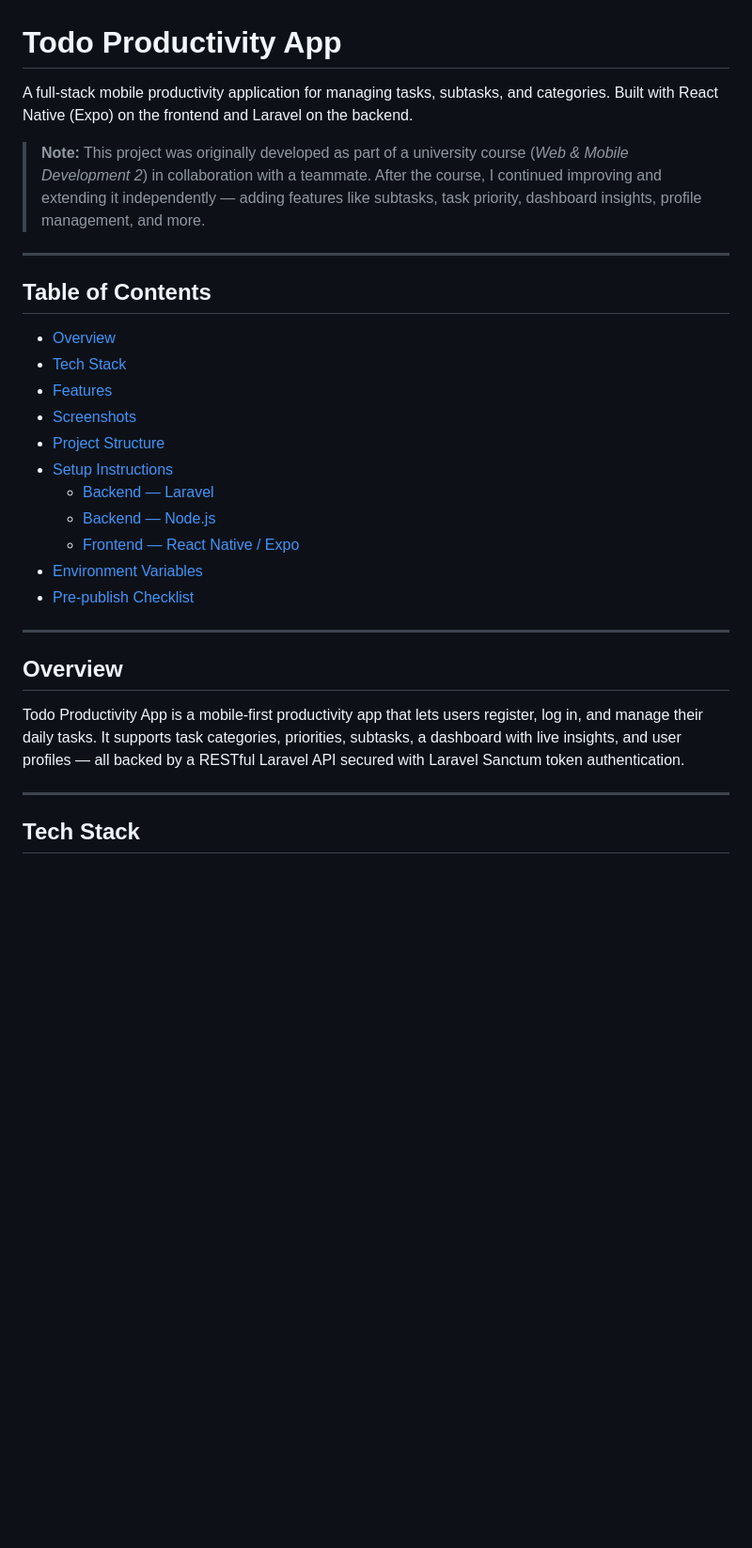
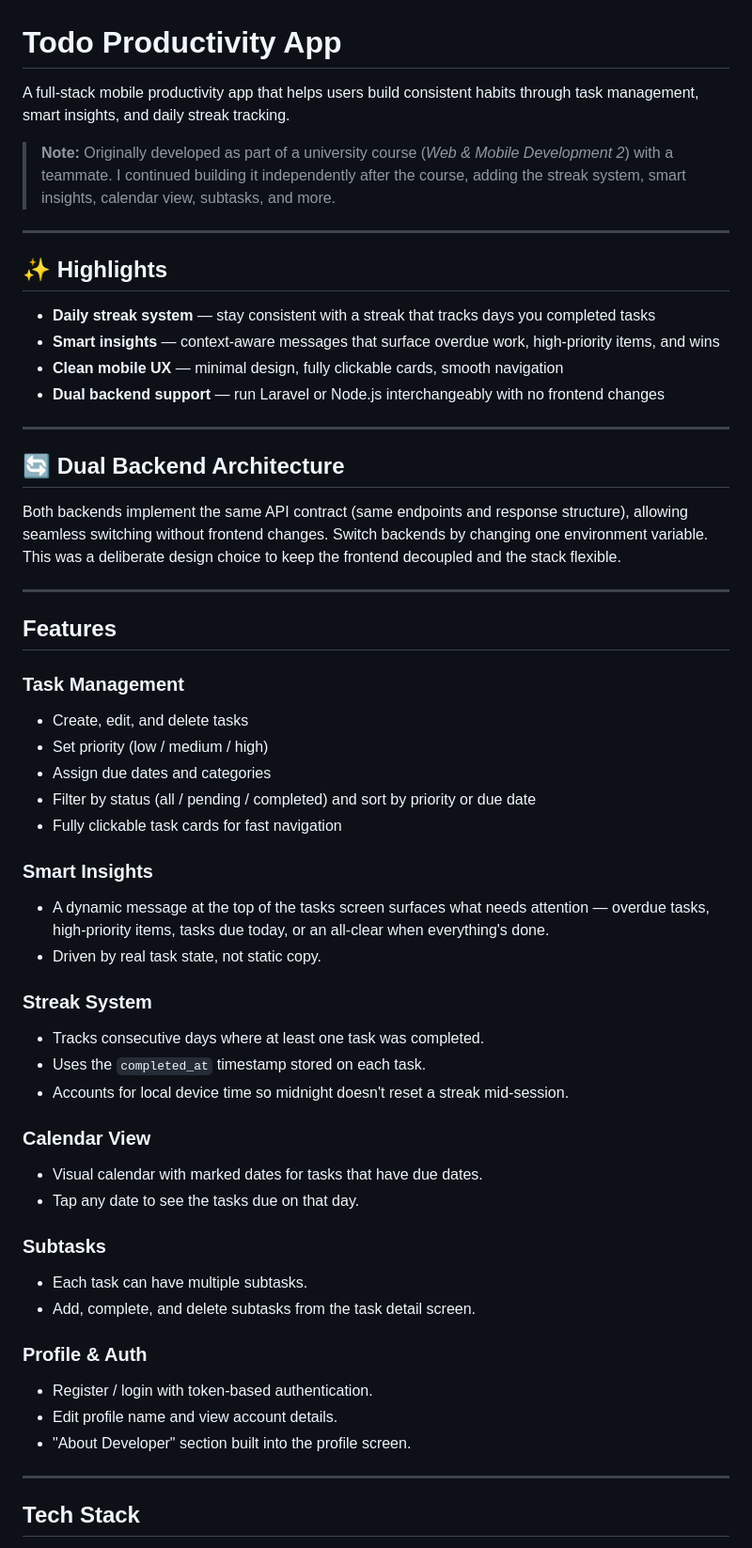
Before and after one commit to othmanalobayyat/todo-productivity-app, a Markdown page: README.md, the part around one of its changes. Shown at 94% size. Rendered like a GitHub page; blank space fills up the shorter version.

Commit message:
Enhance README with highlights and improved project positioning

```diff
--- a/README.md
+++ b/README.md
@@ -1,30 +1,62 @@
 # Todo Productivity App
 
-A full-stack mobile productivity application for managing tasks, subtasks, and categories. Built with React Native (Expo) on the frontend and Laravel on the backend.
+A full-stack mobile productivity app that helps users build consistent habits through task management, smart insights, and daily streak tracking.
 
-> **Note:** This project was originally developed as part of a university course (*Web & Mobile Development 2*) in collaboration with a teammate. After the course, I continued improving and extending it independently — adding features like subtasks, task priority, dashboard insights, profile management, and more.
+> **Note:** Originally developed as part of a university course (_Web & Mobile Development 2_) with a teammate. I continued building it independently after the course, adding the streak system, smart insights, calendar view, subtasks, and more.
 
 ---
 
-## Table of Contents
+## ✨ Highlights
 
-- [Overview](#overview)
-- [Tech Stack](#tech-stack)
-- [Features](#features)
-- [Screenshots](#screenshots)
-- [Project Structure](#project-structure)
-- [Setup Instructions](#setup-instructions)
-  - [Backend — Laravel](#backend--laravel)
-  - [Backend — Node.js](#backend--nodejs)
-  - [Frontend — React Native / Expo](#frontend--react-native--expo)
-- [Environment Variables](#environment-variables)
-- [Pre-publish Checklist](#pre-publish-checklist)
+- **Daily streak system** — stay consistent with a streak that tracks days you completed tasks
+- **Smart insights** — context-aware messages that surface overdue work, high-priority items, and wins
+- **Clean mobile UX** — minimal design, fully clickable cards, smooth navigation
+- **Dual backend support** — run Laravel or Node.js interchangeably with no frontend changes
 
 ---
 
-## Overview
+## 🔄 Dual Backend Architecture
 
-Todo Productivity App is a mobile-first productivity app that lets users register, log in, and manage their daily tasks. It supports task categories, priorities, subtasks, a dashboard with live insights, and user profiles — all backed by a RESTful Laravel API secured with Laravel Sanctum token authentication.
+Both backends implement the same API contract (same endpoints and response structure), allowing seamless switching without frontend changes. Switch backends by changing one environment variable. This was a deliberate design choice to keep the frontend decoupled and the stack flexible.
+
+---
+
+## Features
+
+### Task Management
+
+- Create, edit, and delete tasks
+- Set priority (low / medium / high)
+- Assign due dates and categories
+- Filter by status (all / pending / completed) and sort by priority or due date
+- Fully clickable task cards for fast navigation
+
+### Smart Insights
+
+- A dynamic message at the top of the tasks screen surfaces what needs attention — overdue tasks, high-priority items, tasks due today, or an all-clear when everything's done.
+- Driven by real task state, not static copy.
+
+### Streak System
+
+- Tracks consecutive days where at least one task was completed.
+- Uses the `completed_at` timestamp stored on each task.
+- Accounts for local device time so midnight doesn't reset a streak mid-session.
+
+### Calendar View
+
+- Visual calendar with marked dates for tasks that have due dates.
+- Tap any date to see the tasks due on that day.
+
+### Subtasks
+
+- Each task can have multiple subtasks.
+- Add, complete, and delete subtasks from the task detail screen.
+
+### Profile & Auth
+
+- Register / login with token-based authentication.
+- Edit profile name and view account details.
+- "About Developer" section built into the profile screen.
 
 ---
 
```
Also changed, not shown: other parts of README.md (+83 -143 lines).
